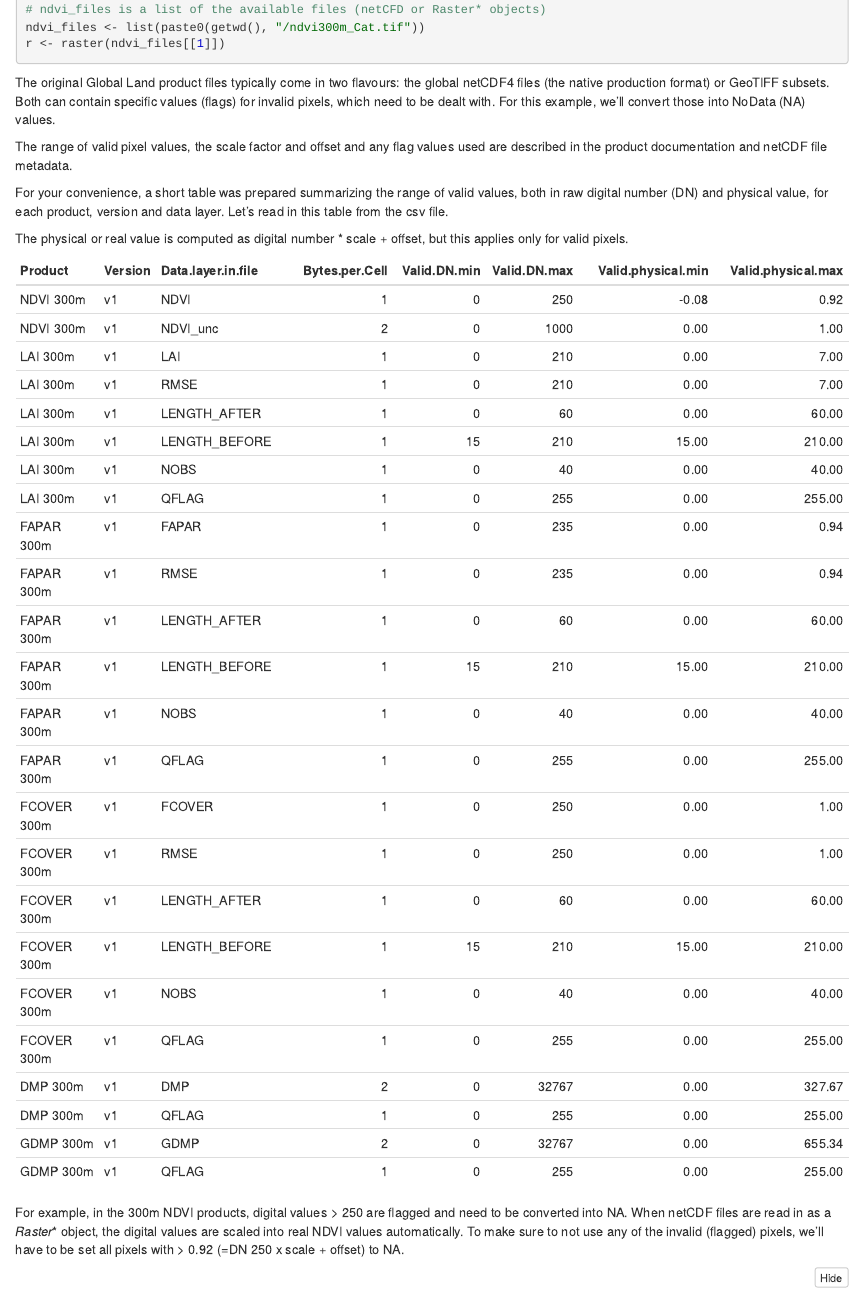
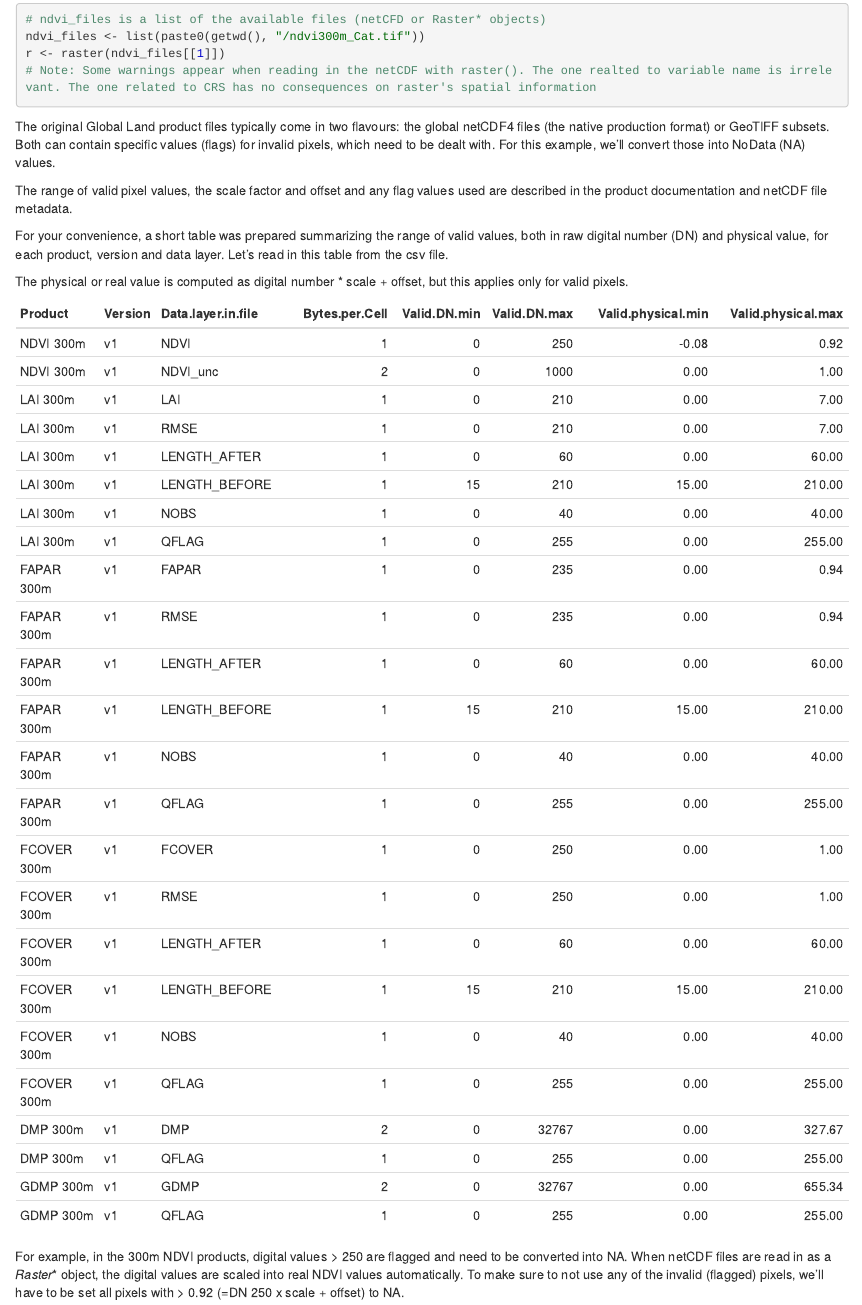
Before and after one commit to xavi-rp/ResampleTool_notebook, an R Markdown document (ResampleTool_R_notebook.Rmd): the page in a window 1100 px wide, from 740 px down before the commit and from 860 px down after it, so that both start at the same text. The pictures show the output file ResampleTool_R_notebook.nb.html that the author committed with the source, opened offline.

Commit message:
note about warnings

````diff
--- a/ResampleTool_R_notebook.Rmd
+++ b/ResampleTool_R_notebook.Rmd
@@ -33,6 +33,8 @@ if(require(knitr) == FALSE){install.packages("knitr", repos = "https://cloud.r-p
 # ndvi_files is a list of the available files (netCFD or Raster* objects)
 ndvi_files <- list(paste0(getwd(), "/ndvi300m_Cat.tif"))
 r <- raster(ndvi_files[[1]])
+
+# Note: Some warnings appear when reading in the netCDF with raster(). The one realted to variable name is irrelevant. The one related to CRS has no consequences on raster's spatial information
 ```
 
 
````
Also changed, not shown: ResampleTool_R_notebook.nb.html, 1 other file.
